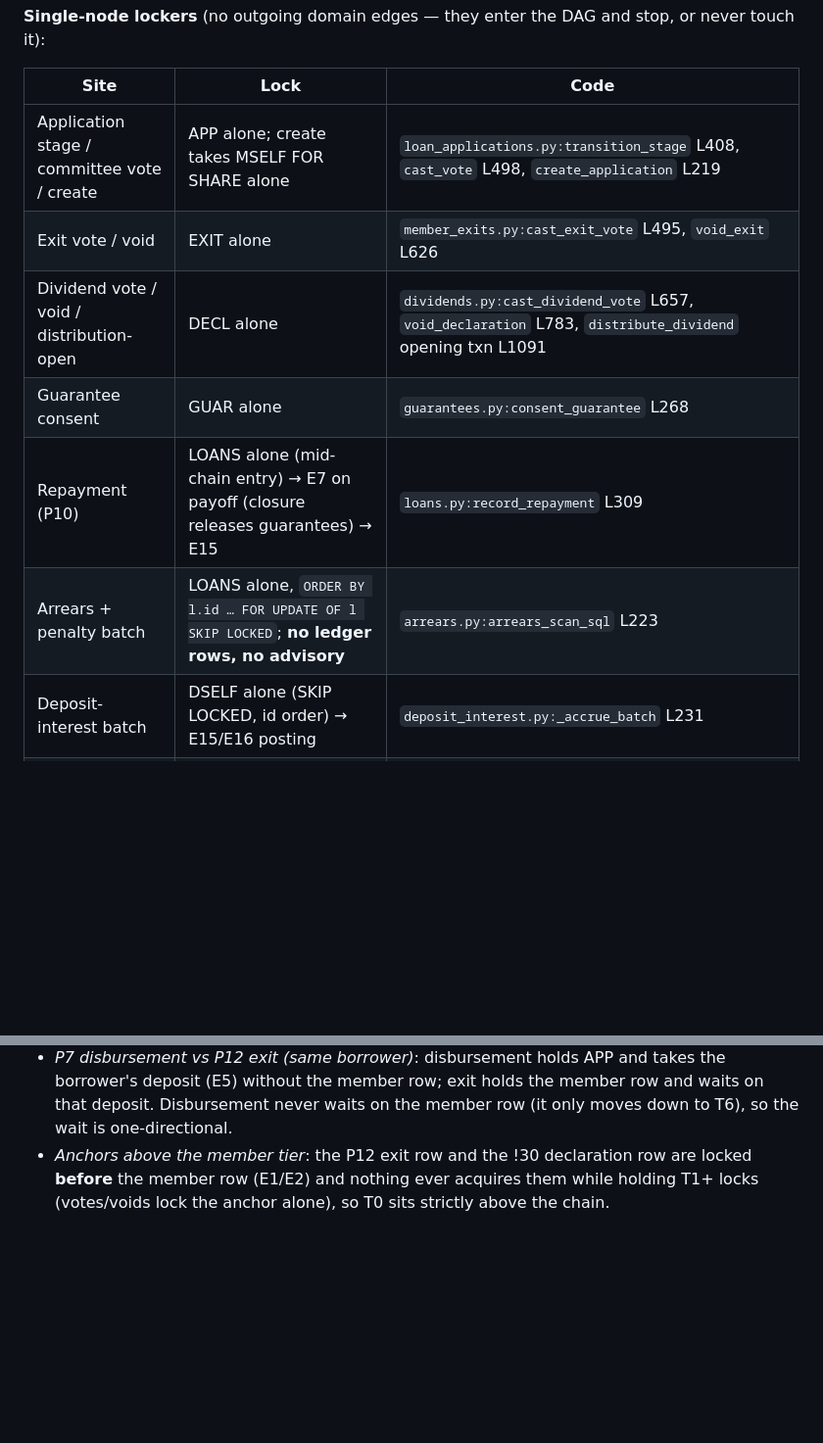
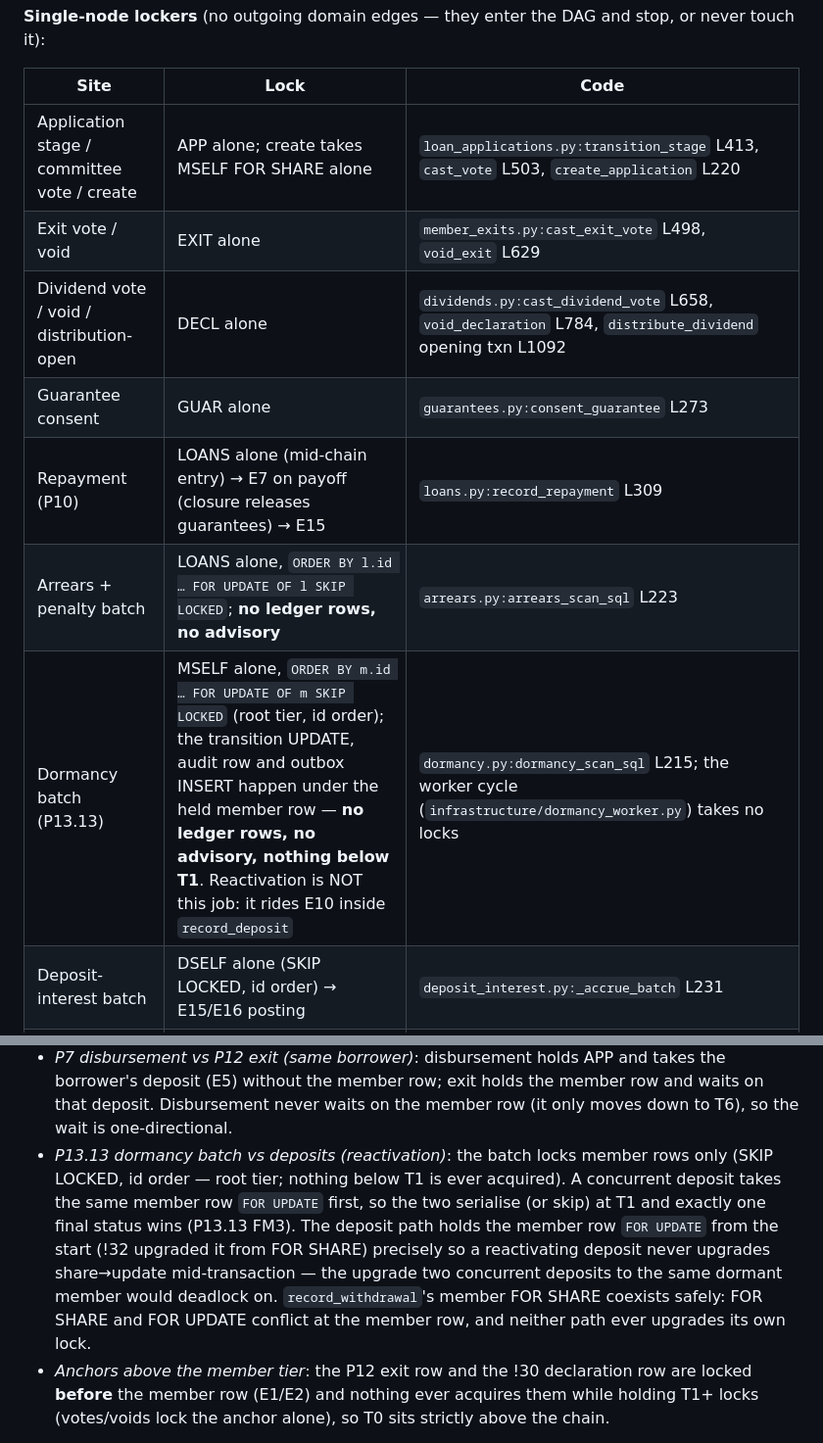
Before and after one commit to Benson-Kim/genesis-sacco, a Markdown page: docs/diagrams/lock-order.md, 2 parts joined by grey strips. Shown at 98% size. GitHub-like rendering; blank space fills up the shorter version.

```diff
--- a/docs/diagrams/lock-order.md
+++ b/docs/diagrams/lock-order.md
@@ -154,12 +153,13 @@ and stop, or never touch it):
 
 | Site | Lock | Code |
 |---|---|---|
-| Application stage / committee vote / create | APP alone; create takes MSELF FOR SHARE alone | `loan_applications.py:transition_stage` L408, `cast_vote` L498, `create_application` L219 |
-| Exit vote / void | EXIT alone | `member_exits.py:cast_exit_vote` L495, `void_exit` L626 |
-| Dividend vote / void / distribution-open | DECL alone | `dividends.py:cast_dividend_vote` L657, `void_declaration` L783, `distribute_dividend` opening txn L1091 |
-| Guarantee consent | GUAR alone | `guarantees.py:consent_guarantee` L268 |
+| Application stage / committee vote / create | APP alone; create takes MSELF FOR SHARE alone | `loan_applications.py:transition_stage` L413, `cast_vote` L503, `create_application` L220 |
+| Exit vote / void | EXIT alone | `member_exits.py:cast_exit_vote` L498, `void_exit` L629 |
+| Dividend vote / void / distribution-open | DECL alone | `dividends.py:cast_dividend_vote` L658, `void_declaration` L784, `distribute_dividend` opening txn L1092 |
+| Guarantee consent | GUAR alone | `guarantees.py:consent_guarantee` L273 |
 | Repayment (P10) | LOANS alone (mid-chain entry) → E7 on payoff (closure releases guarantees) → E15 | `loans.py:record_repayment` L309 |
 | Arrears + penalty batch | LOANS alone, `ORDER BY l.id … FOR UPDATE OF l SKIP LOCKED`; **no ledger rows, no advisory** | `arrears.py:arrears_scan_sql` L223 |
+| Dormancy batch (P13.13) | MSELF alone, `ORDER BY m.id … FOR UPDATE OF m SKIP LOCKED` (root tier, id order); the transition UPDATE, audit row and outbox INSERT happen under the held member row — **no ledger rows, no advisory, nothing below T1**. Reactivation is NOT this job: it rides E10 inside `record_deposit` | `dormancy.py:dormancy_scan_sql` L215; the worker cycle (`infrastructure/dormancy_worker.py`) takes no locks |
 | Deposit-interest batch | DSELF alone (SKIP LOCKED, id order) → E15/E16 posting | `deposit_interest.py:_accrue_batch` L231 |
 | Ledger reversal | TXN → E15 | `ledger.py:reverse_transaction` L694 |
 | Period close | ADVP **exclusive** only, then `ON CONFLICT` claim — no row locks | `accounting_periods.py:close_period` L159 |
@@ -262,6 +262,17 @@ the !29/!30 prose, diagrammatic:
   holds the member row and waits on that deposit. Disbursement never
   waits on the member row (it only moves down to T6), so the wait is
   one-directional.
+- *P13.13 dormancy batch vs deposits (reactivation)*: the batch locks
+  member rows only (SKIP LOCKED, id order — root tier; nothing below
+  T1 is ever acquired). A concurrent deposit takes the same member row
+  `FOR UPDATE` first, so the two serialise (or skip) at T1 and exactly
+  one final status wins (P13.13 FM3). The deposit path holds the member
+  row `FOR UPDATE` from the start (!32 upgraded it from FOR SHARE)
+  precisely so a reactivating deposit never upgrades share→update
+  mid-transaction — the upgrade two concurrent deposits to the same
+  dormant member would deadlock on. `record_withdrawal`'s member FOR
+  SHARE coexists safely: FOR SHARE and FOR UPDATE conflict at the
+  member row, and neither path ever upgrades its own lock.
 - *Anchors above the member tier*: the P12 exit row and the !30
   declaration row are locked **before** the member row (E1/E2) and
   nothing ever acquires them while holding T1+ locks (votes/voids lock
```
Also changed, not shown: other parts of docs/diagrams/lock-order.md (+60 -42 lines).
